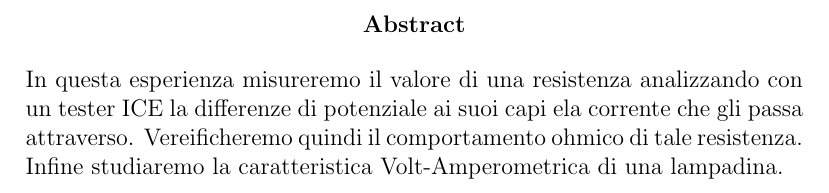
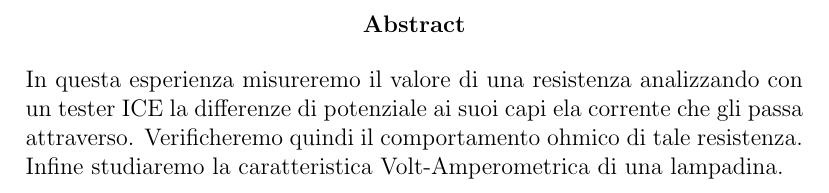
Before and after one commit to emy95/Relazione_1, a LaTeX paper (relazione.tex): part of page 3 of 4, cut so that both start at the same text. Compiled offline with pdfLaTeX.

Commit message:
correzzione

```diff
--- a/relazione.tex
+++ b/relazione.tex
@@ -25,7 +25,7 @@
 	\renewcommand{\abstractname}{Abstract}
 
 	\begin{abstract}
-In questa esperienza misureremo il valore di una resistenza analizzando con un tester ICE la differenze di potenziale ai suoi capi ela corrente che gli passa attraverso. Vereificheremo quindi il comportamento ohmico di tale resistenza. Infine studiaremo la caratteristica Volt-Amperometrica di una lampadina.
+In questa esperienza misureremo il valore di una resistenza analizzando con un tester ICE la differenze di potenziale ai suoi capi ela corrente che gli passa attraverso. Verificheremo quindi il comportamento ohmico di tale resistenza. Infine studiaremo la caratteristica Volt-Amperometrica di una lampadina.
 	\end{abstract}
 
 \section{Obiettivi}
```
